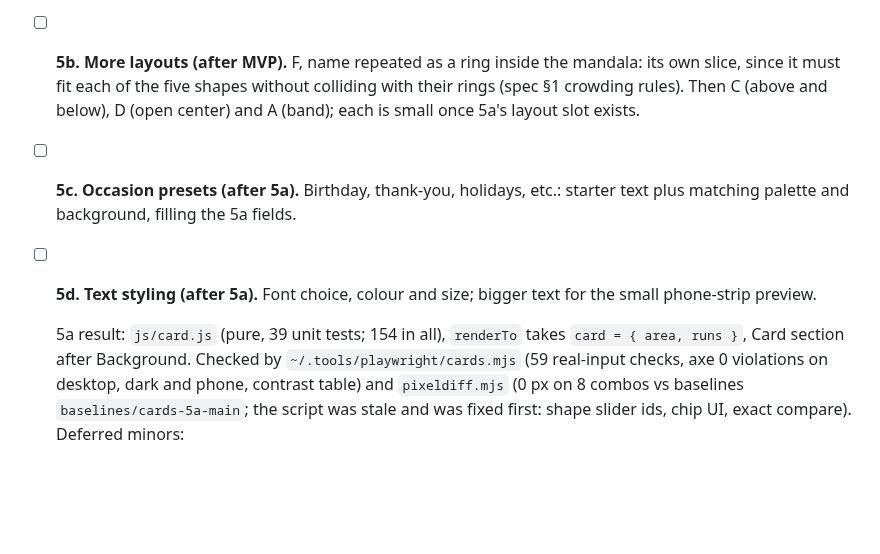
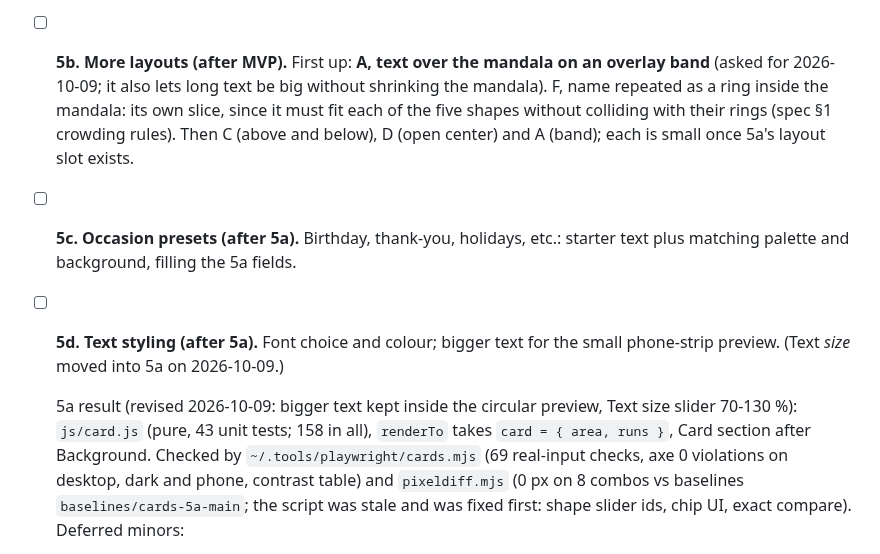
Before and after one commit to aditiohri/emoji-mandala-creator, a Markdown page: ROADMAP.md, the part around the change. Drawn GitHub-style; blank space fills up the shorter version.

Commit message:
Spec and ROADMAP: bigger circle-aware caption, Text size slider in 5a, overlay layout first in 5b
Co-Authored-By: Claude Sonnet 5.5 <noreply@anthropic.com>
Claude-Session: https://claude.ai/code/session_019CUEFvHBznca8KoshCytxx

```diff
--- a/ROADMAP.md
+++ b/ROADMAP.md
@@ -297,19 +297,22 @@ is MVP.
   and Around the edge (E), a share note that follows the message until edited,
   filename and share title from the message, message in the canvas name and
   export alt text, halo for contrast on gradients and images.
-- [ ] **5b. More layouts (after MVP).** F, name repeated as a ring inside the
+- [ ] **5b. More layouts (after MVP).** First up: **A, text over the mandala on an
+  overlay band** (asked for 2026-10-09; it also lets long text be big without
+  shrinking the mandala). F, name repeated as a ring inside the
   mandala: its own slice, since it must fit each of the five shapes without
   colliding with their rings (spec §1 crowding rules). Then C (above and
   below), D (open center) and A (band); each is small once 5a's layout slot
   exists.
 - [ ] **5c. Occasion presets (after 5a).** Birthday, thank-you, holidays, etc.:
   starter text plus matching palette and background, filling the 5a fields.
-- [ ] **5d. Text styling (after 5a).** Font choice, colour and size; bigger
-  text for the small phone-strip preview.
+- [ ] **5d. Text styling (after 5a).** Font choice and colour; bigger text for the
+  small phone-strip preview. (Text *size* moved into 5a on 2026-10-09.)
 
-  5a result: `js/card.js` (pure, 39 unit tests; 154 in all), `renderTo` takes
+  5a result (revised 2026-10-09: bigger text kept inside the circular preview, Text
+  size slider 70-130 %): `js/card.js` (pure, 43 unit tests; 158 in all), `renderTo` takes
   `card = { area, runs }`, Card section after Background. Checked by
-  `~/.tools/playwright/cards.mjs` (59 real-input checks, axe 0 violations on
+  `~/.tools/playwright/cards.mjs` (69 real-input checks, axe 0 violations on
   desktop, dark and phone, contrast table) and `pixeldiff.mjs` (0 px on 8
   combos vs baselines `baselines/cards-5a-main`; the script was stale and was
   fixed first: shape slider ids, chip UI, exact compare).
```
Also changed, not shown: 1 other file.
